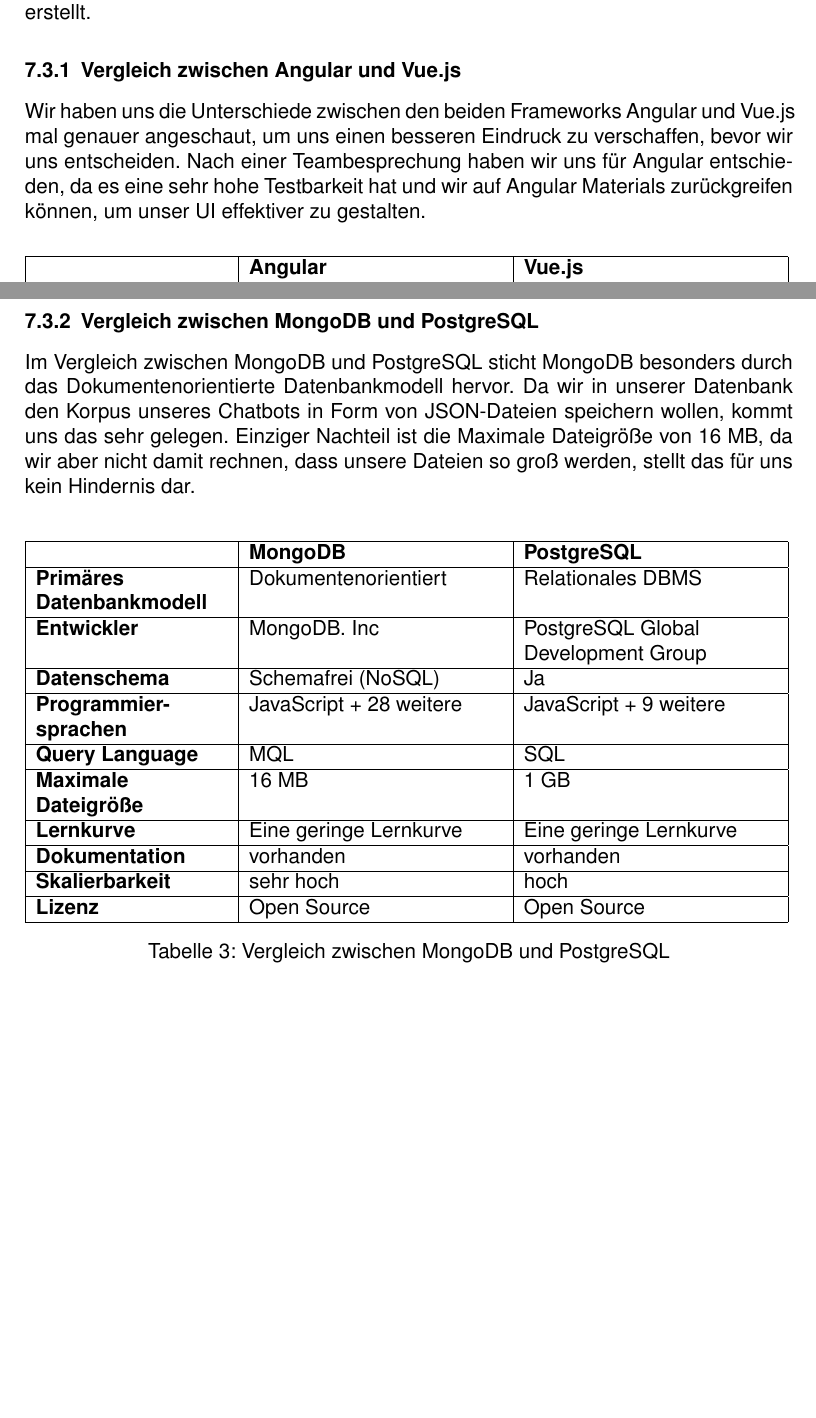
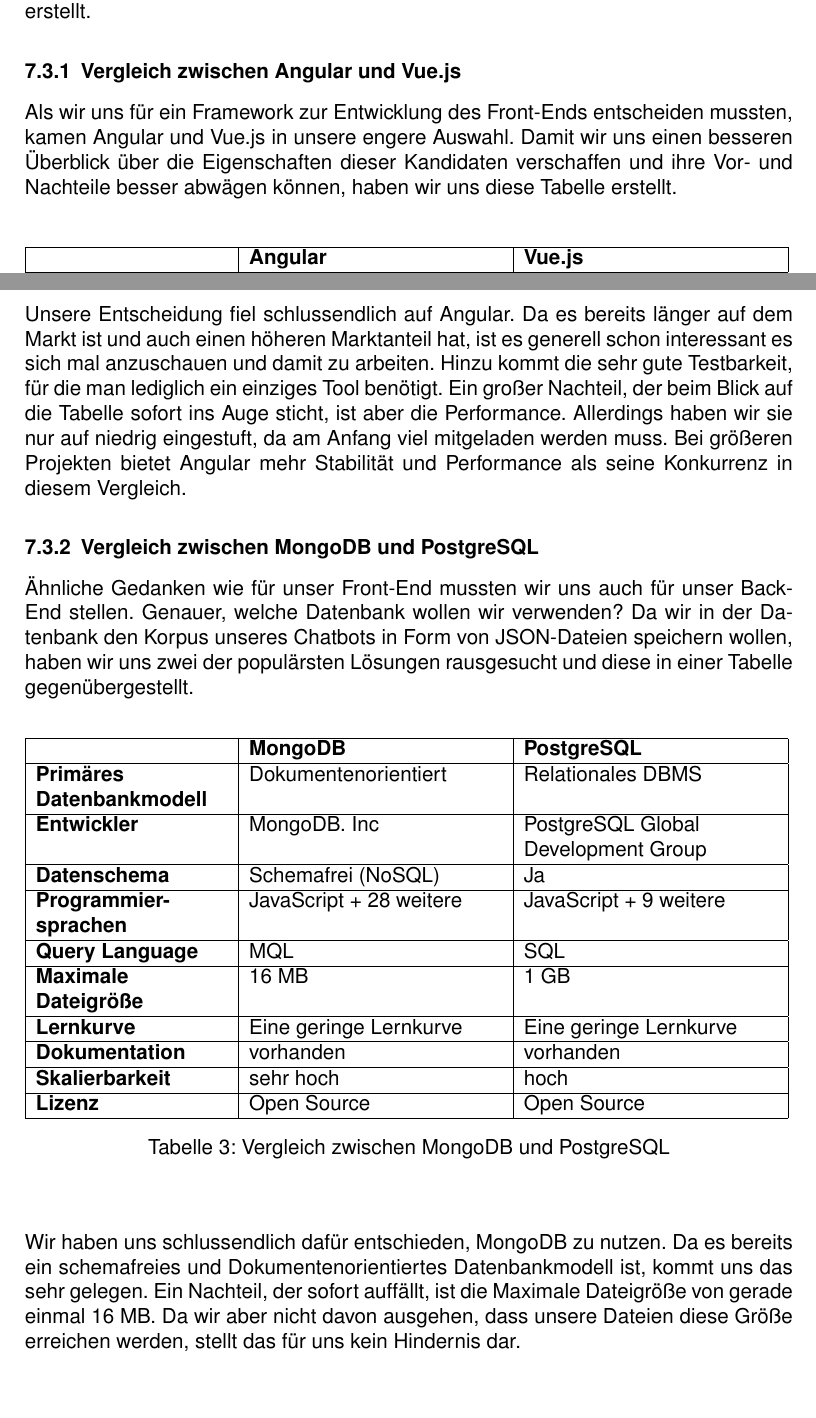
Before and after one commit to ralfze/questMe, a LaTeX document (dokumentation/Doku.tex, which reads dokumentation/technologien/technologien2.tex): two parts of pages 29 and 30 of 42, joined at a grey line, cut so that both start at the same text. Compiled offline with pdfLaTeX.

Commit message:
Resolve "Update conclusion of "Technologien" tables" #35

```diff
--- a/dokumentation/technologien/technologien2.tex
+++ b/dokumentation/technologien/technologien2.tex
@@ -4,10 +4,9 @@
 
 \subsubsection{Vergleich zwischen Angular und Vue.js}
 
-Wir haben uns die Unterschiede zwischen den beiden Frameworks Angular und Vue.js mal genauer angeschaut,
-um uns einen besseren Eindruck zu verschaffen, bevor wir uns entscheiden.
-Nach einer Teambesprechung haben wir uns für Angular entschieden, da es eine sehr hohe Testbarkeit hat
-und wir auf Angular Materials zurückgreifen können, um unser UI effektiver zu gestalten.
+Als wir uns für ein Framework zur Entwicklung des Front-Ends entscheiden mussten, kamen Angular und Vue.js in unsere engere Auswahl.
+Damit wir uns einen besseren Überblick über die Eigenschaften dieser Kandidaten verschaffen und ihre Vor- und Nachteile besser abwägen können,
+haben wir uns diese Tabelle erstellt.
 
 \begin{center}
     \begin{table}[H]
@@ -51,12 +50,19 @@
     \end{table}
 \end{center}
 
+\noindent Unsere Entscheidung fiel schlussendlich auf Angular.
+Da es bereits länger auf dem Markt ist und auch einen höheren Marktanteil hat, ist es generell schon interessant es sich mal anzuschauen und damit zu arbeiten.
+Hinzu kommt die sehr gute Testbarkeit, für die man lediglich ein einziges Tool benötigt.
+Ein großer Nachteil, der beim Blick auf die Tabelle sofort ins Auge sticht, ist aber die Performance.
+Allerdings haben wir sie nur auf niedrig eingestuft, da am Anfang viel mitgeladen werden muss.
+Bei größeren Projekten bietet Angular mehr Stabilität und Performance als seine Konkurrenz in diesem Vergleich.
+
 \subsubsection{Vergleich zwischen MongoDB und PostgreSQL}
 
-Im Vergleich zwischen MongoDB und PostgreSQL sticht MongoDB besonders durch das Dokumentenorientierte Datenbankmodell hervor.
-Da wir in unserer Datenbank den Korpus unseres Chatbots in Form von JSON-Dateien speichern wollen,
-kommt uns das sehr gelegen. Einziger Nachteil ist die Maximale Dateigröße von 16 MB, da wir aber nicht damit rechnen,
-dass unsere Dateien so groß werden, stellt das für uns kein Hindernis dar.
+Ähnliche Gedanken wie für unser Front-End mussten wir uns auch für unser Back-End stellen.
+Genauer, welche Datenbank wollen wir verwenden?
+Da wir in der Datenbank den Korpus unseres Chatbots in Form von JSON-Dateien speichern wollen,
+haben wir uns zwei der populärsten Lösungen rausgesucht und diese in einer Tabelle gegenübergestellt.
 
 \begin{center}
     \begin{table}[H]
@@ -89,3 +95,8 @@
         \label{tab:Vergleich zwischen MongoDB und PostgreSQL}
     \end{table}
 \end{center}
+
+\noindent Wir haben uns schlussendlich dafür entschieden, MongoDB zu nutzen.
+Da es bereits ein schemafreies und Dokumentenorientiertes Datenbankmodell ist, kommt uns das sehr gelegen.
+Ein Nachteil, der sofort auffällt, ist die Maximale Dateigröße von gerade einmal 16 MB.
+Da wir aber nicht davon ausgehen, dass unsere Dateien diese Größe erreichen werden, stellt das für uns kein Hindernis dar.
```
Also changed, not shown: dokumentation/technologien/technologien2.tex (2 more changed lines).
